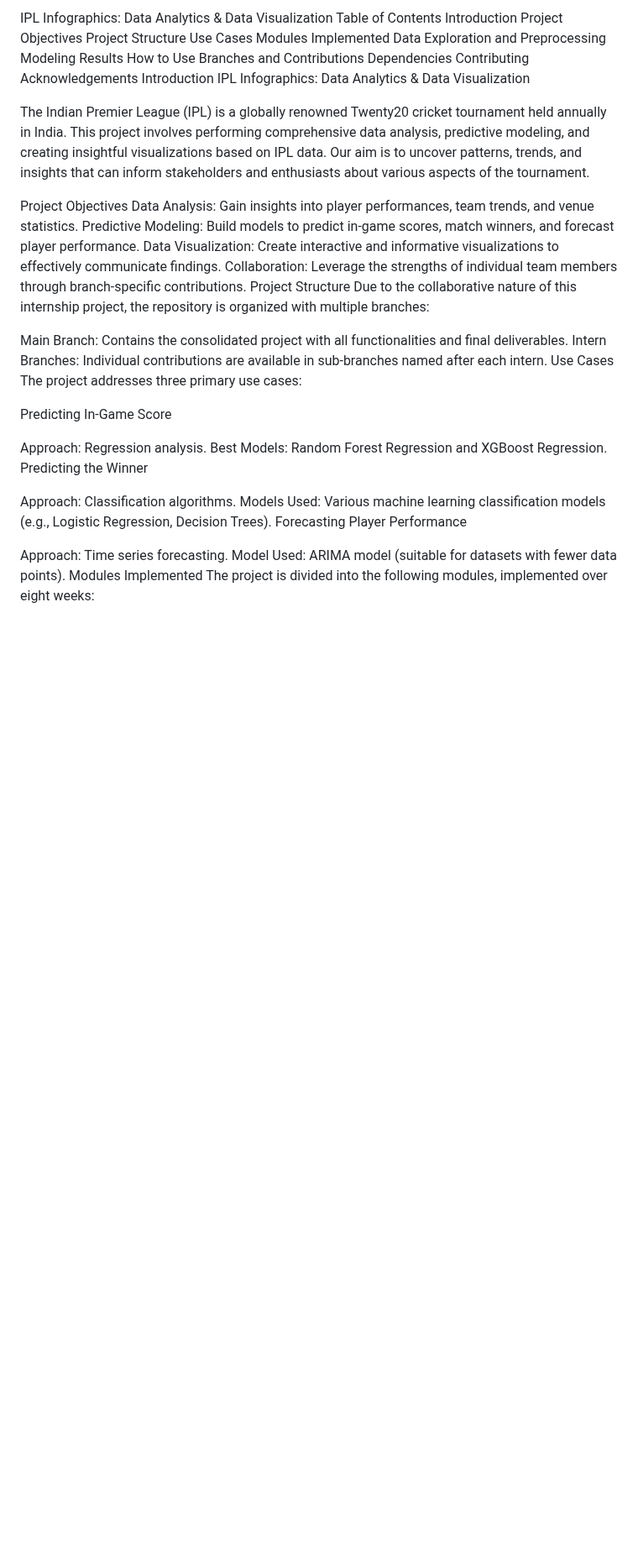
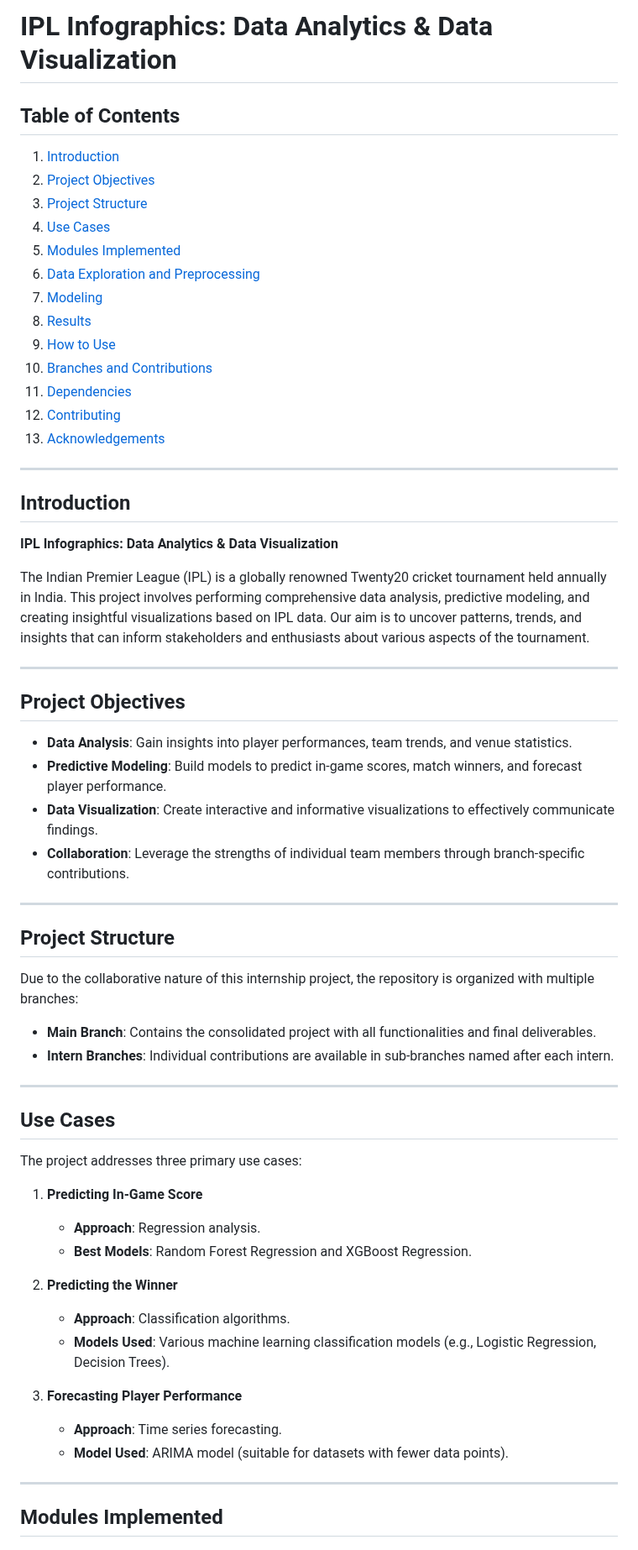
Before and after one commit to amalsalilan/IPL_Infographics_Data_Analytics_-_Data_Visualization_Infosys_Internship_Oct2024, a Markdown page: README.md, the part around one of its changes. Shown at 84% size. Rendered like a GitHub page; blank space fills up the shorter version.

```diff
--- a/README.md
+++ b/README.md
@@ -1,48 +1,68 @@
-IPL Infographics: Data Analytics & Data Visualization
-Table of Contents
-Introduction
-Project Objectives
-Project Structure
-Use Cases
-Modules Implemented
-Data Exploration and Preprocessing
-Modeling
-Results
-How to Use
-Branches and Contributions
-Dependencies
-Contributing
-Acknowledgements
-Introduction
-IPL Infographics: Data Analytics & Data Visualization
+# IPL Infographics: Data Analytics & Data Visualization
+
+## Table of Contents
+
+1. [Introduction](#introduction)
+2. [Project Objectives](#project-objectives)
+3. [Project Structure](#project-structure)
+4. [Use Cases](#use-cases)
+5. [Modules Implemented](#modules-implemented)
+6. [Data Exploration and Preprocessing](#data-exploration-and-preprocessing)
+7. [Modeling](#modeling)
+8. [Results](#results)
+9. [How to Use](#how-to-use)
+10. [Branches and Contributions](#branches-and-contributions)
+11. [Dependencies](#dependencies)
+12. [Contributing](#contributing)
+13. [Acknowledgements](#acknowledgements)
+
+---
+
+## Introduction
+
+**IPL Infographics: Data Analytics & Data Visualization**
 
 The Indian Premier League (IPL) is a globally renowned Twenty20 cricket tournament held annually in India. This project involves performing comprehensive data analysis, predictive modeling, and creating insightful visualizations based on IPL data. Our aim is to uncover patterns, trends, and insights that can inform stakeholders and enthusiasts about various aspects of the tournament.
 
-Project Objectives
-Data Analysis: Gain insights into player performances, team trends, and venue statistics.
-Predictive Modeling: Build models to predict in-game scores, match winners, and forecast player performance.
-Data Visualization: Create interactive and informative visualizations to effectively communicate findings.
-Collaboration: Leverage the strengths of individual team members through branch-specific contributions.
-Project Structure
+---
+
+## Project Objectives
+
+- **Data Analysis**: Gain insights into player performances, team trends, and venue statistics.
+- **Predictive Modeling**: Build models to predict in-game scores, match winners, and forecast player performance.
+- **Data Visualization**: Create interactive and informative visualizations to effectively communicate findings.
+- **Collaboration**: Leverage the strengths of individual team members through branch-specific contributions.
+
+---
+
+## Project Structure
+
 Due to the collaborative nature of this internship project, the repository is organized with multiple branches:
 
-Main Branch: Contains the consolidated project with all functionalities and final deliverables.
-Intern Branches: Individual contributions are available in sub-branches named after each intern.
-Use Cases
+- **Main Branch**: Contains the consolidated project with all functionalities and final deliverables.
+- **Intern Branches**: Individual contributions are available in sub-branches named after each intern.
+
+---
+
+## Use Cases
+
 The project addresses three primary use cases:
 
-Predicting In-Game Score
+1. **Predicting In-Game Score**
+   - **Approach**: Regression analysis.
+   - **Best Models**: Random Forest Regression and XGBoost Regression.
 
-Approach: Regression analysis.
-Best Models: Random Forest Regression and XGBoost Regression.
-Predicting the Winner
+2. **Predicting the Winner**
+   - **Approach**: Classification algorithms.
+   - **Models Used**: Various machine learning classification models (e.g., Logistic Regression, Decision Trees).
 
-Approach: Classification algorithms.
-Models Used: Various machine learning classification models (e.g., Logistic Regression, Decision Trees).
-Forecasting Player Performance
+3. **Forecasting Player Performance**
+   - **Approach**: Time series forecasting.
+   - **Model Used**: ARIMA model (suitable for datasets with fewer data points).
 
-Approach: Time series forecasting.
-Model Used: ARIMA model (suitable for datasets with fewer data points).
-Modules Implemented
+---
+
+## Modules Implemented
+
 The project is divided into the following modules, implemented over eight weeks:
 
```
Also changed, not shown: other parts of README.md (+270 -68 lines).
